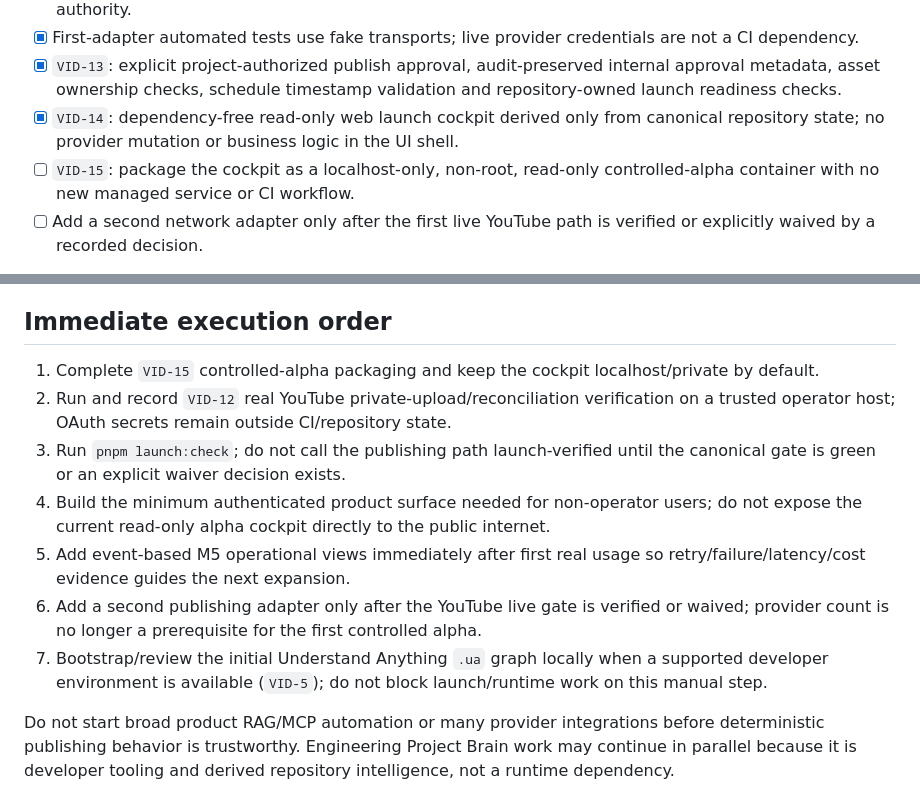
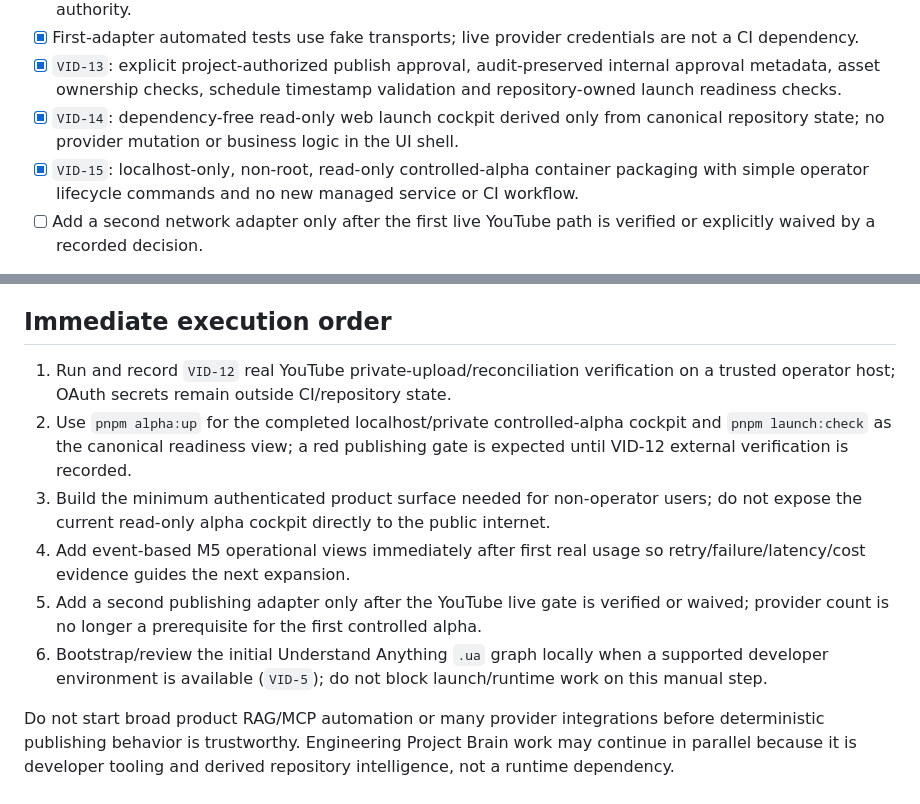
Before and after one commit to fusumivietnam/VideoOS, a Markdown page: docs/roadmap.md, 2 parts joined by grey strips. GitHub-like rendering.

Commit message:
VID-15: mark controlled alpha packaging complete [skip ci]

```diff
--- a/docs/roadmap.md
+++ b/docs/roadmap.md
@@ -80,7 +80,7 @@ Goal: make the first deterministic publishing path operationally trustworthy, th
 - [x] First-adapter automated tests use fake transports; live provider credentials are not a CI dependency.
 - [x] `VID-13`: explicit project-authorized publish approval, audit-preserved internal approval metadata, asset ownership checks, schedule timestamp validation and repository-owned launch readiness checks.
 - [x] `VID-14`: dependency-free read-only web launch cockpit derived only from canonical repository state; no provider mutation or business logic in the UI shell.
-- [ ] `VID-15`: package the cockpit as a localhost-only, non-root, read-only controlled-alpha container with no new managed service or CI workflow.
+- [x] `VID-15`: localhost-only, non-root, read-only controlled-alpha container packaging with simple operator lifecycle commands and no new managed service or CI workflow.
 - [ ] Add a second network adapter only after the first live YouTube path is verified or explicitly waived by a recorded decision.
 
 M4 controlled-alpha exit condition: the read-only operator surface is deployable, publish safety gates are enforced, and the YouTube live path has recorded external verification. Multi-network breadth may continue after this launch gate; it is not required to delay the first controlled alpha.
@@ -123,12 +123,11 @@ Exit condition: the platform can be operated and upgraded without coupling produ
 
 ## Immediate execution order
 
-1. Complete `VID-15` controlled-alpha packaging and keep the cockpit localhost/private by default.
-2. Run and record `VID-12` real YouTube private-upload/reconciliation verification on a trusted operator host; OAuth secrets remain outside CI/repository state.
-3. Run `pnpm launch:check`; do not call the publishing path launch-verified until the canonical gate is green or an explicit waiver decision exists.
-4. Build the minimum authenticated product surface needed for non-operator users; do not expose the current read-only alpha cockpit directly to the public internet.
-5. Add event-based M5 operational views immediately after first real usage so retry/failure/latency/cost evidence guides the next expansion.
-6. Add a second publishing adapter only after the YouTube live gate is verified or waived; provider count is no longer a prerequisite for the first controlled alpha.
-7. Bootstrap/review the initial Understand Anything `.ua` graph locally when a supported developer environment is available (`VID-5`); do not block launch/runtime work on this manual step.
+1. Run and record `VID-12` real YouTube private-upload/reconciliation verification on a trusted operator host; OAuth secrets remain outside CI/repository state.
+2. Use `pnpm alpha:up` for the completed localhost/private controlled-alpha cockpit and `pnpm launch:check` as the canonical readiness view; a red publishing gate is expected until VID-12 external verification is recorded.
+3. Build the minimum authenticated product surface needed for non-operator users; do not expose the current read-only alpha cockpit directly to the public internet.
+4. Add event-based M5 operational views immediately after first real usage so retry/failure/latency/cost evidence guides the next expansion.
+5. Add a second publishing adapter only after the YouTube live gate is verified or waived; provider count is no longer a prerequisite for the first controlled alpha.
+6. Bootstrap/review the initial Understand Anything `.ua` graph locally when a supported developer environment is available (`VID-5`); do not block launch/runtime work on this manual step.
 
 Do not start broad product RAG/MCP automation or many provider integrations before deterministic publishing behavior is trustworthy. Engineering Project Brain work may continue in parallel because it is developer tooling and derived repository intelligence, not a runtime dependency.
```
